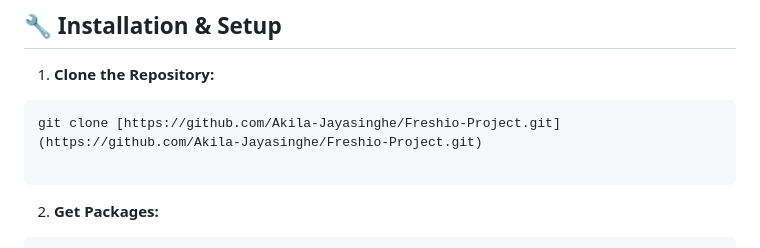
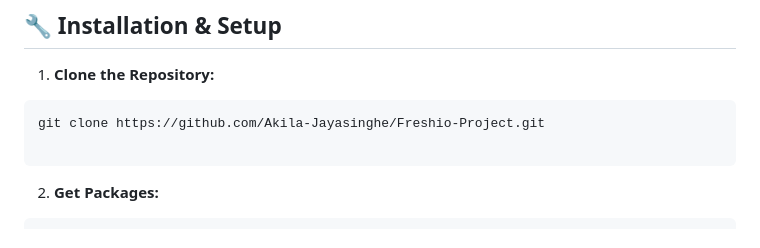
Before and after one commit to Akila-Jayasinghe/Freshio-Project, a Markdown page: README.md, the part around the change. Drawn GitHub-style.

Commit message:
release: Fresio v01 refined README.md - v02

````diff
--- a/README.md
+++ b/README.md
@@ -66,7 +66,7 @@ Freshio-Project/
 
 1. **Clone the Repository:**
 ```bash
-git clone [https://github.com/Akila-Jayasinghe/Freshio-Project.git](https://github.com/Akila-Jayasinghe/Freshio-Project.git)
+git clone https://github.com/Akila-Jayasinghe/Freshio-Project.git
 
 ```
 
````
